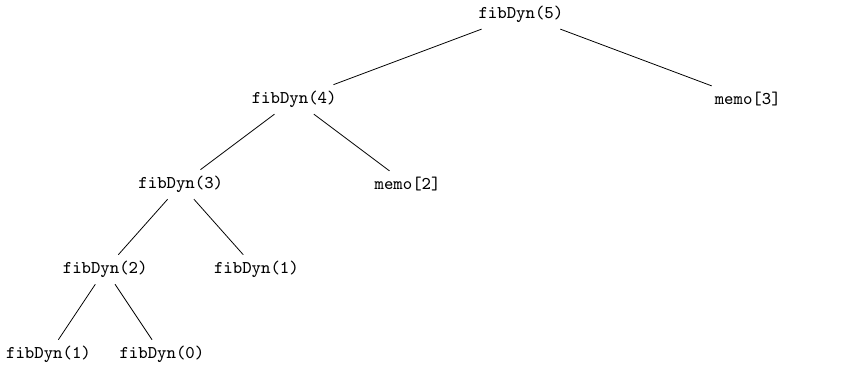
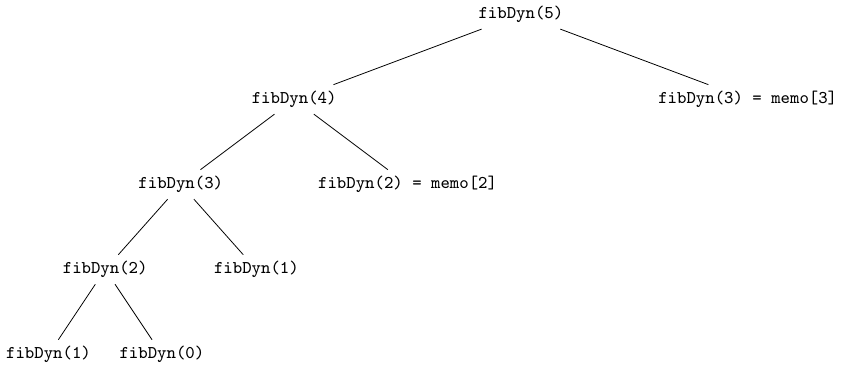
Before and after one commit to HS-Flensburg-Algo/HS-Flensburg-Algo.github.io, a LaTeX figure (assets/graphics/fib-calls-reduced.tex): the whole page. Compiled offline with pdfLaTeX.

Commit message:
Update graphic of fibDyn calls

```diff
--- a/assets/graphics/fib-calls-reduced.tex
+++ b/assets/graphics/fib-calls-reduced.tex
@@ -15,10 +15,10 @@
                     }
             child{ node {\texttt{fibDyn(1)}} }
             }
-            child{ node {\texttt{memo[2]}}
+            child{ node {\texttt{fibDyn(2) = memo[2]}}
             }
     }
-    child{ node {\texttt{memo[3]}}
+    child{ node {\texttt{fibDyn(3) = memo[3]}}
     };
 \end{tikzpicture}
 \end{document}
```
Also changed, not shown: assets/graphics/fib-calls-reduced.svg.
